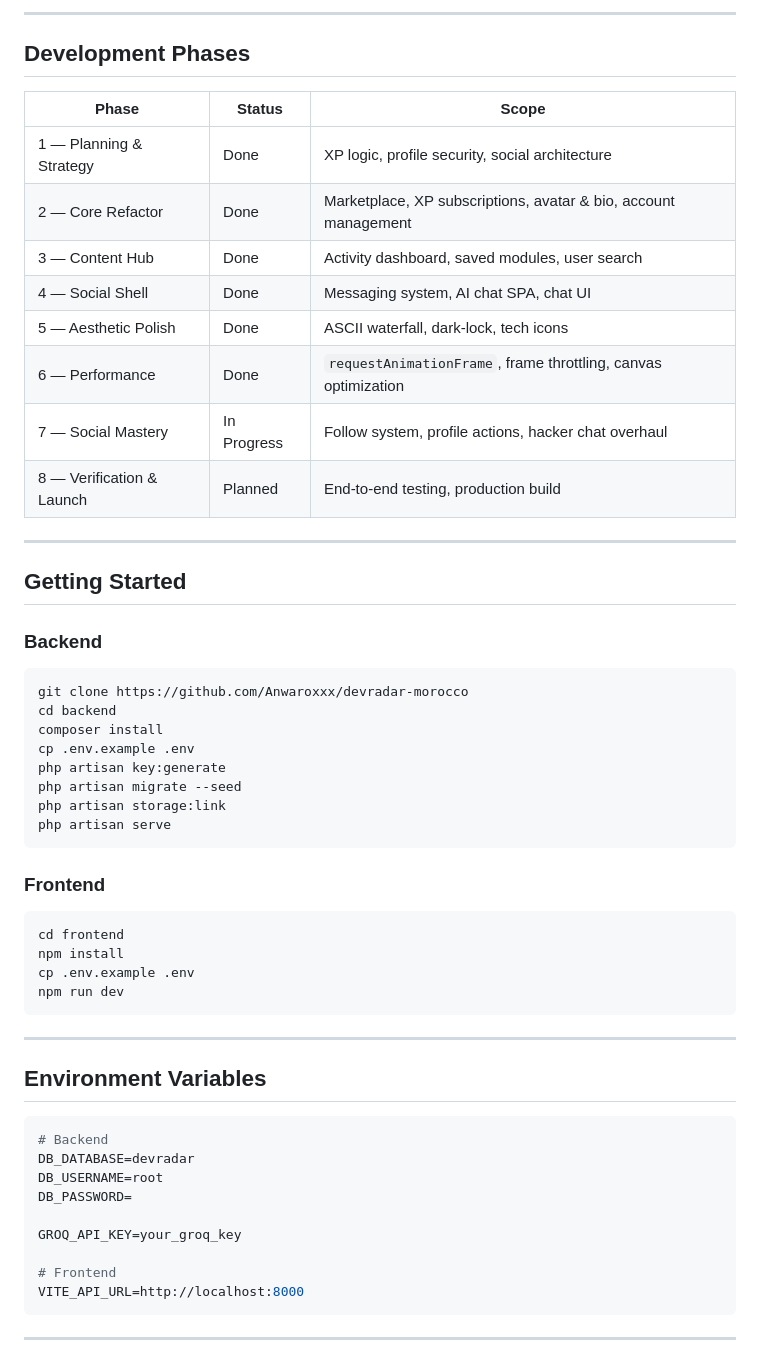
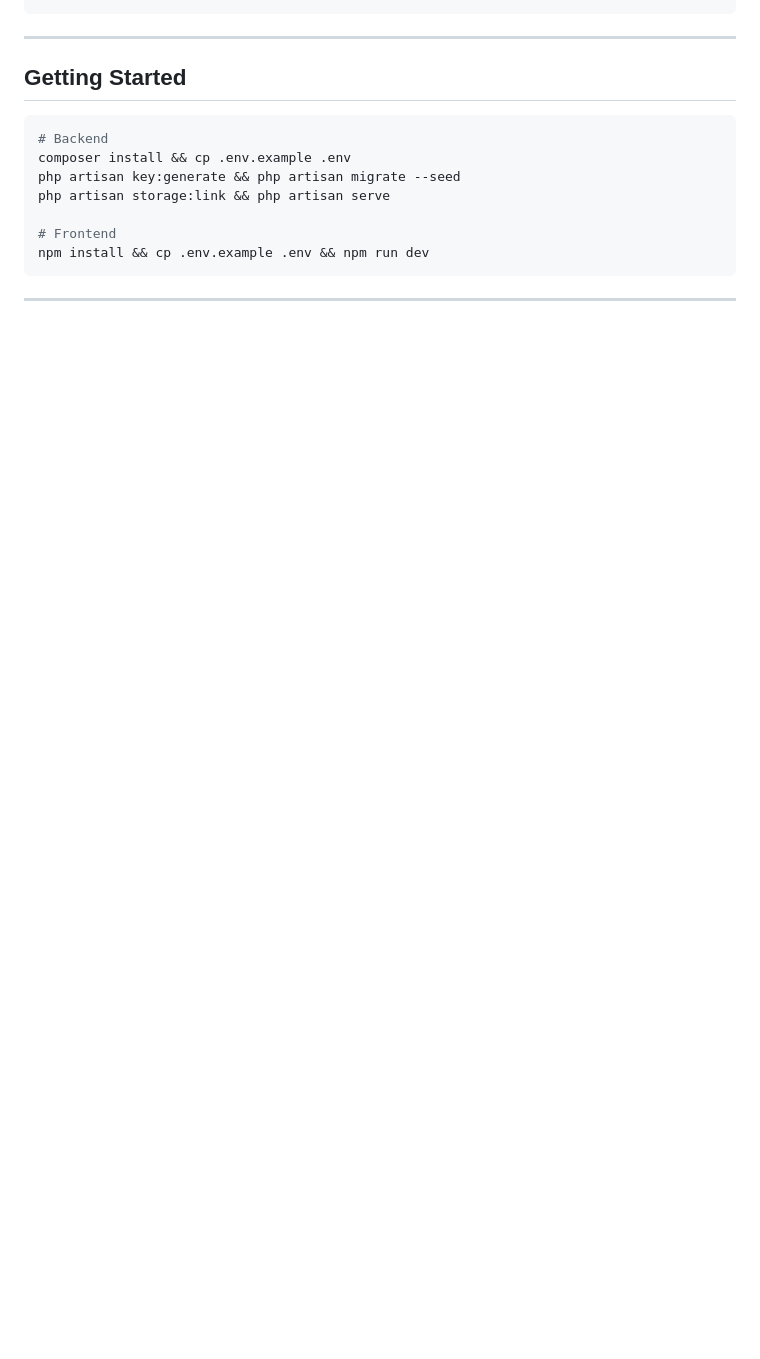
Before and after one commit to Anwaroxxx/DevRadar, a Markdown page: ReadMe.md, the part around one of its changes. Drawn GitHub-style; blank space fills up the shorter version.

````diff
--- a/ReadMe.md
+++ b/ReadMe.md
@@ -133,56 +47,16 @@ AI access is managed via subscription (`ai_access_until`) — no per-use deducti
----
-
-## Development Phases
-
-| Phase | Status | Scope |
-|---|---|---|
-| 1 — Planning & Strategy | Done | XP logic, profile security, social architecture |
-| 2 — Core Refactor | Done | Marketplace, XP subscriptions, avatar & bio, account management |
-| 3 — Content Hub | Done | Activity dashboard, saved modules, user search |
-| 4 — Social Shell | Done | Messaging system, AI chat SPA, chat UI |
-| 5 — Aesthetic Polish | Done | ASCII waterfall, dark-lock, tech icons |
-| 6 — Performance | Done | `requestAnimationFrame`, frame throttling, canvas optimization |
-| 7 — Social Mastery | In Progress | Follow system, profile actions, hacker chat overhaul |
-| 8 — Verification & Launch | Planned | End-to-end testing, production build |
 
 ---
 
 ## Getting Started
 
-### Backend
 ```bash
-git clone https://github.com/Anwaroxxx/devradar-morocco
-cd backend
-composer install
-cp .env.example .env
-php artisan key:generate
-php artisan migrate --seed
-php artisan storage:link
-php artisan serve
-```
-
-### Frontend
-```bash
-cd frontend
-npm install
-cp .env.example .env
-npm run dev
-```
-
----
-
-## Environment Variables
-
-```env
 # Backend
-DB_DATABASE=devradar
-DB_USERNAME=root
-DB_PASSWORD=
-
-GROQ_API_KEY=your_groq_key
+composer install && cp .env.example .env
+php artisan key:generate && php artisan migrate --seed
+php artisan storage:link && php artisan serve
 
 # Frontend
-VITE_API_URL=http://localhost:8000
+npm install && cp .env.example .env && npm run dev
 ```
 
 ---
````
Also changed, not shown: other parts of ReadMe.md (+13 -103 lines).
